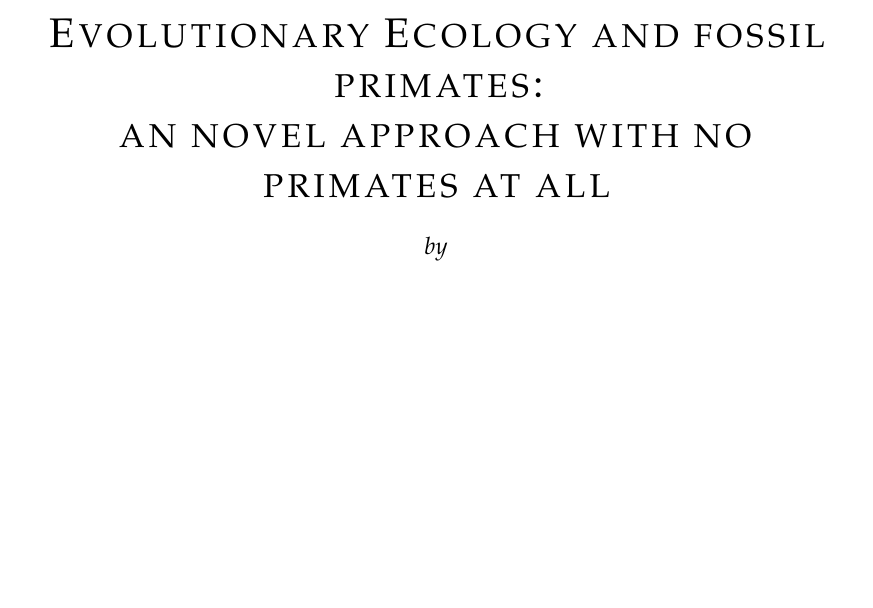
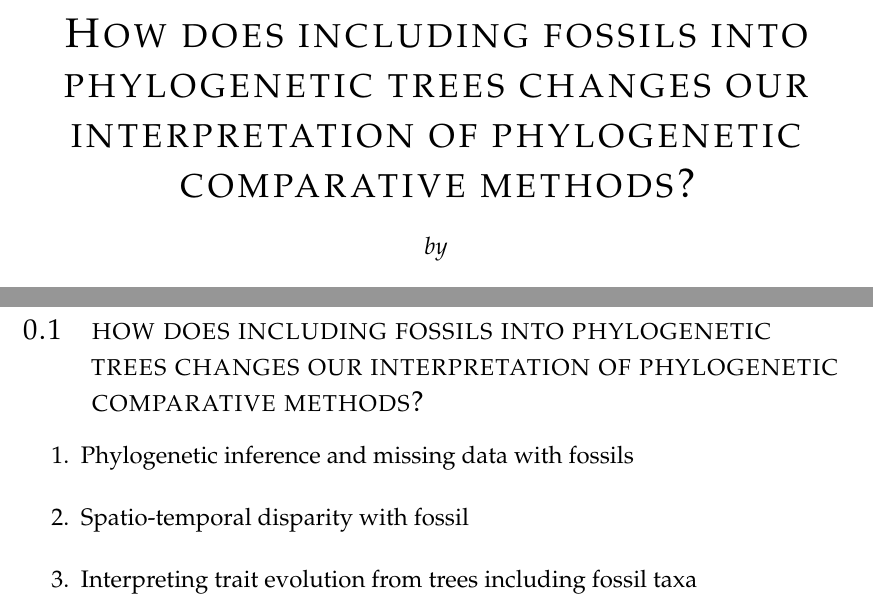
Before and after one commit to TGuillerme/Thesis, a LaTeX thesis (thesis-wrapper.tex): part of page 1 of 14 before the commit and two parts of pages 1 and 9 of 15 after it, the two joined at a grey line, cut at the place of the change, the shorter picture padded with empty space. The pictures show the PDF file thesis-wrapper.pdf that the author committed with the source.

Commit message:
Thesis plan updated

```diff
--- a/thesis-wrapper.tex
+++ b/thesis-wrapper.tex
@@ -37,6 +36,14 @@
 %------------------------
 \mainbody
 
+%Plan?
+\section{How does including fossils into phylogenetic trees changes our interpretation of phylogenetic comparative methods?}
+\begin{enumerate}
+\item{Phylogenetic inference and missing data with fossils}
+\item{Spatio-temporal disparity with fossil}
+\item{Interpreting trait evolution from trees including fossil taxa}
+\end{enumerate}
+
 %Introduction
 \input{introduction/ch1-introduction}
 %Missing data
```
Also changed, not shown: thesis-wrapper.pdf, thesis-wrapper.tex (3 more changed lines).
